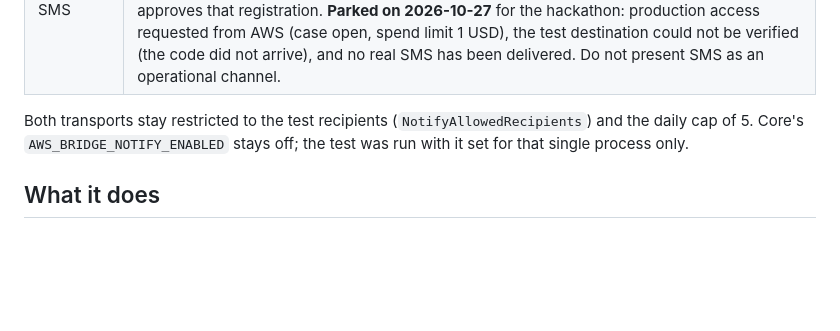
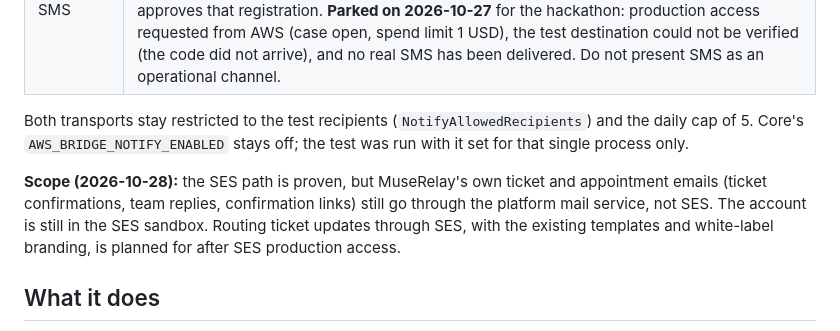
Before and after one commit to screenartsl/aws-engagement-bridge, a Markdown page: docs/NOTIFY-SES-SMS.md, the part around the change. Rendered like a GitHub page; blank space fills up the shorter version.

Commit message:
Docs: SES is proven, but ticket emails still use the platform mail service
Avoids presenting ticket updates as sent through SES before that integration exists.

Co-Authored-By: Claude Opus 5.5 <noreply@anthropic.com>

```diff
--- a/docs/NOTIFY-SES-SMS.md
+++ b/docs/NOTIFY-SES-SMS.md
@@ -8,6 +8,8 @@ Status (2026-10-27):
 | SMS | Deployed with `DryRun=true`, sender ID `MUSERELAY` (ES), one allowed test recipient. The account is in the SMS sandbox, and the Spanish sender ID is **not registered** yet (`ES_SENDER_ID_REGISTRATION` is required in Spain), so no real SMS should be sent until AWS approves that registration. **Parked on 2026-10-27** for the hackathon: production access requested from AWS (case open, spend limit 1 USD), the test destination could not be verified (the code did not arrive), and no real SMS has been delivered. Do not present SMS as an operational channel. |
 
 Both transports stay restricted to the test recipients (`NotifyAllowedRecipients`) and the daily cap of 5. Core's `AWS_BRIDGE_NOTIFY_ENABLED` stays off; the test was run with it set for that single process only.
+
+**Scope (2026-10-28):** the SES path is proven, but MuseRelay's own ticket and appointment emails (ticket confirmations, team replies, confirmation links) still go through the platform mail service, not SES. The account is still in the SES sandbox. Routing ticket updates through SES, with the existing templates and white-label branding, is planned for after SES production access.
 
 ## What it does
 
```
